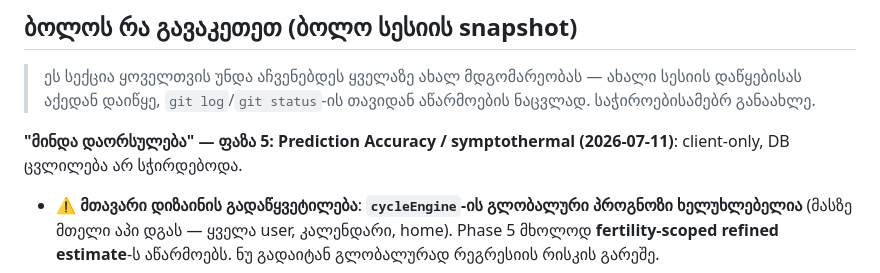
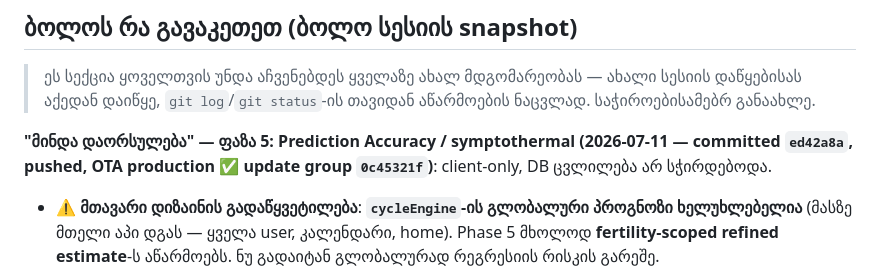
Before and after one commit to mishvelidzeu-code/kalebi, a Markdown page: CLAUDE.md, the part around the change. Rendered like a GitHub page.

Commit message:
Note fertility phase 5 OTA status in CLAUDE.md
Co-Authored-By: Claude Opus 4.8 <noreply@anthropic.com>

```diff
--- a/CLAUDE.md
+++ b/CLAUDE.md
@@ -14,7 +14,7 @@ Backend: Supabase (Auth, DB, Edge Functions). AI: OpenAI-ს იძახებ
 
 > ეს სექცია ყოველთვის უნდა აჩვენებდეს ყველაზე ახალ მდგომარეობას — ახალი სესიის დაწყებისას აქედან დაიწყე, `git log`/`git status`-ის თავიდან აწარმოების ნაცვლად. საჭიროებისამებრ განაახლე.
 
-**"მინდა დაორსულება" — ფაზა 5: Prediction Accuracy / symptothermal (2026-07-11)**: client-only, DB ცვლილება არ სჭირდებოდა.
+**"მინდა დაორსულება" — ფაზა 5: Prediction Accuracy / symptothermal (2026-07-11 — committed `ed42a8a`, pushed, OTA production ✅ update group `0c45321f`)**: client-only, DB ცვლილება არ სჭირდებოდა.
 - ⚠️ **მთავარი დიზაინის გადაწყვეტილება**: **`cycleEngine`-ის გლობალური პროგნოზი ხელუხლებელია** (მასზე მთელი აპი დგას — ყველა user, კალენდარი, home). Phase 5 მხოლოდ **fertility-scoped refined estimate**-ს აწარმოებს. ნუ გადაიტან გლობალურად რეგრესიის რისკის გარეშე.
 - **`utils/ovulationDetection.js`** (ახალი): `detectBbtShift` (**კლასიკური "3 over 6"** — coverline = წინა 6-ის max + 0.1°C, 3 ზედიზედ მაღალი; ოვულაცია = პირველი მაღლის **წინა დღე**; gap guard — 3 მაღალი ≤5 დღეში, თორემ ხარვეზებზე გადაბმული "shift" ცრუდ დაიჭერს), `detectLhSurgeOvulation` (პირველი დადებითი +1 დღე), `detectMucusPeakOvulation` (ბოლო eggwhite/watery +1), `confirmOvulation` (**BBT იმარჯვებს თარიღზე**; BBT+თანხმობა → high, BBT მარტო → medium, LH მარტო → low; `agreement` ≤2 დღე), `getConfirmedOvulationsByCycle`, `getPersonalizedLutealLength` (8–18 დღის ფილტრით — **სტანდარტული 14-ის ნაცვლად user-ის რეალური**), `refineOvulationEstimate` (პრიორიტეტი: მიმდინარე ციკლის სიგნალები → personalized luteal (sample≥2) → calendar), `buildPredictionQuality` (level + რჩევები როგორ გააუმჯობესოს).
 - **`statistics.js`**: "ოვულაციის დადასტურება" ბარათი (თარიღი/მეთოდები/სანდოობა + ⚠️ თუ ნიშნები არ ემთხვევა) + "პროგნოზის ხარისხი" (pill + suggestions) + ლუტეალური ფაზა. Test timing ახლა **refined ovulation-ს** იყენებს.
```
